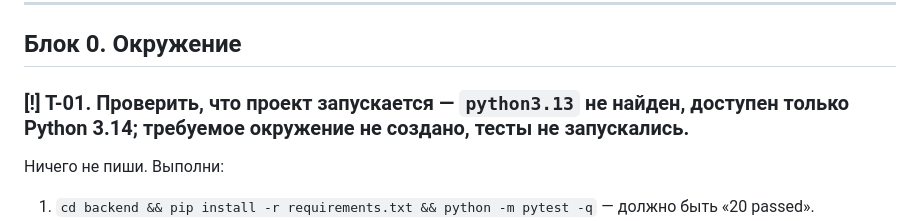
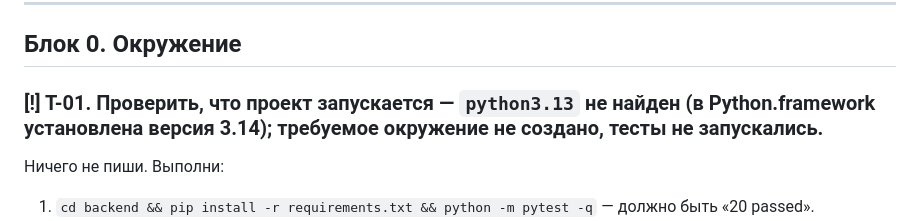
Before and after one commit to anrisaribekyan-ui/iblackmaster-crm, a Markdown page: TASKS.md, the part around the change. Rendered like a GitHub page.

Commit message:
T-01: уточнить версию Python

```diff
--- a/TASKS.md
+++ b/TASKS.md
@@ -9,7 +9,7 @@
 
 ## Блок 0. Окружение
 
-### [!] T-01. Проверить, что проект запускается — `python3.13` не найден, доступен только Python 3.14; требуемое окружение не создано, тесты не запускались.
+### [!] T-01. Проверить, что проект запускается — `python3.13` не найден (в Python.framework установлена версия 3.14); требуемое окружение не создано, тесты не запускались.
 Ничего не пиши. Выполни:
 1. `cd backend && pip install -r requirements.txt && python -m pytest -q` — должно быть «20 passed».
 2. `cd frontend && npm install && npm run build` — без ошибок.
```
